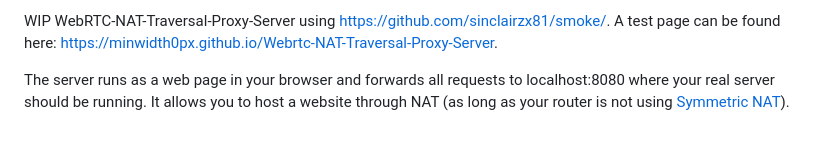
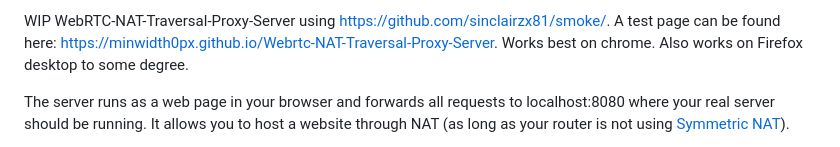
Before and after one commit to minwidth0px/Webrtc-NAT-Traversal-Proxy-Server, a Markdown page: README.md, the part around the change. Drawn GitHub-style.

```diff
--- a/README.md
+++ b/README.md
@@ -1,4 +1,4 @@
-WIP WebRTC-NAT-Traversal-Proxy-Server using https://github.com/sinclairzx81/smoke/. A test page can be found here: https://minwidth0px.github.io/Webrtc-NAT-Traversal-Proxy-Server.
+WIP WebRTC-NAT-Traversal-Proxy-Server using https://github.com/sinclairzx81/smoke/. A test page can be found here: https://minwidth0px.github.io/Webrtc-NAT-Traversal-Proxy-Server. Works best on chrome. Also works on Firefox desktop to some degree.
 
 The server runs as a web page in your browser and forwards all requests to localhost:8080 where your real server should be running. It allows you to host a website through NAT (as long as your router is not using [Symmetric NAT](https://en.wikipedia.org/wiki/Network_address_translation#Symmetric_NAT)).
 
```
